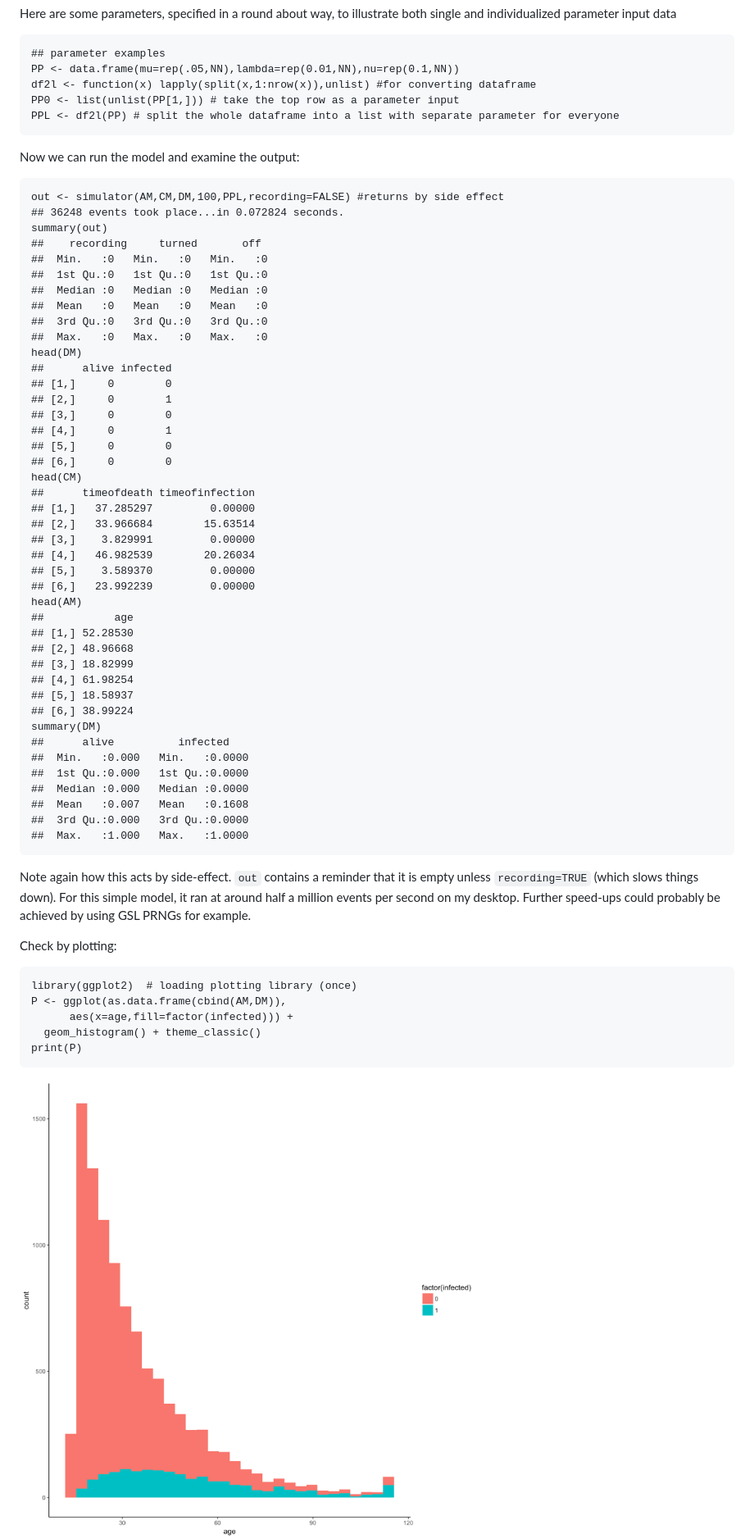
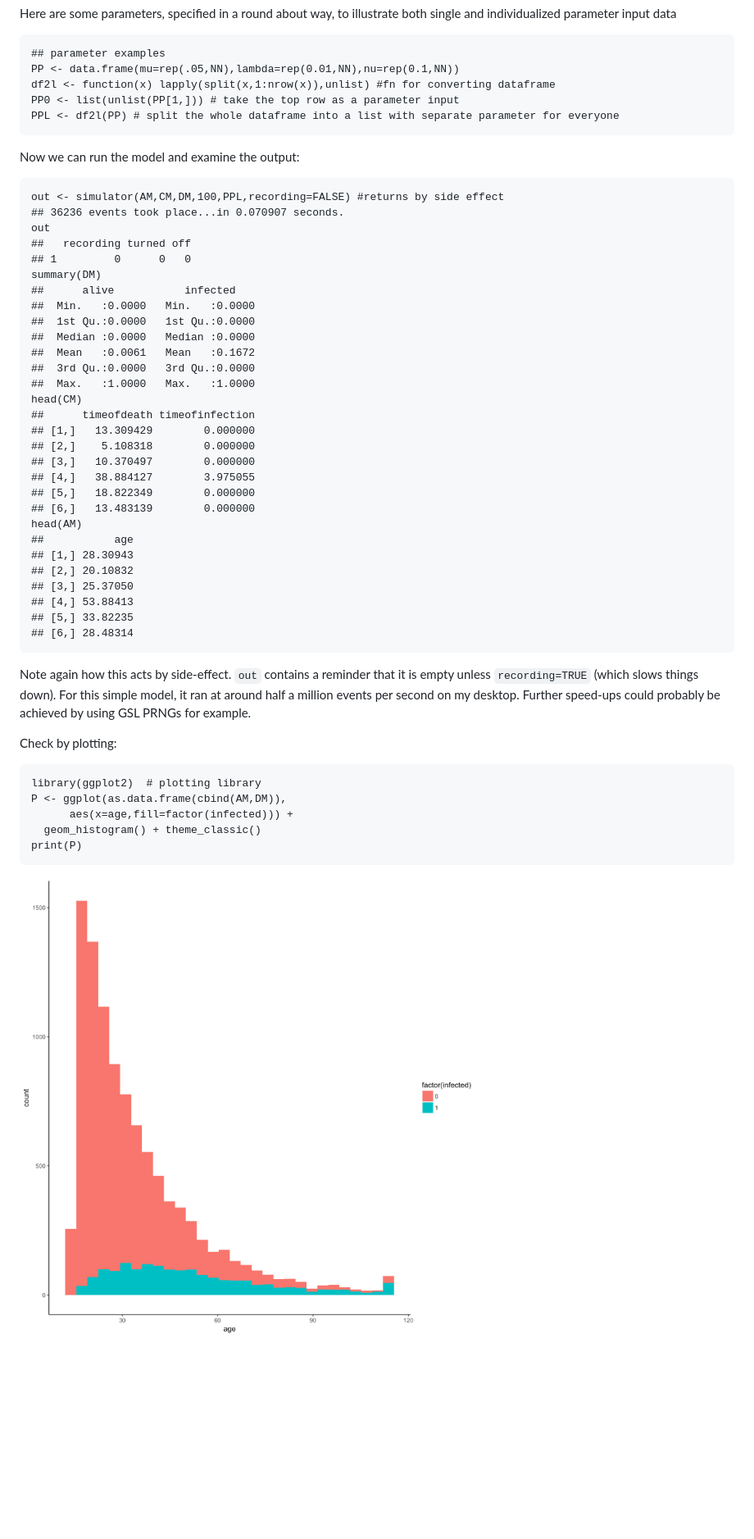
Before and after one commit to petedodd/pilsner, a Markdown page: README.md, the part around the change printed below. Shown: that part at 82% size. Rendered like a GitHub page; pictures changed too: README_figs/README-unnamed-chunk-8-1.png; blank space fills up the shorter version.

Commit message:
more of README

````diff
--- a/README.md
+++ b/README.md
@@ -64,7 +64,7 @@ Here are some parameters, specified in a round about way, to illustrate both sin
 ``` {.r}
 ## parameter examples
 PP <- data.frame(mu=rep(.05,NN),lambda=rep(0.01,NN),nu=rep(0.1,NN))
-df2l <- function(x) lapply(split(x,1:nrow(x)),unlist) #for converting dataframe
+df2l <- function(x) lapply(split(x,1:nrow(x)),unlist) #fn for converting dataframe
 PP0 <- list(unlist(PP[1,])) # take the top row as a parameter input
 PPL <- df2l(PP) # split the whole dataframe into a list with separate parameter for everyone
 ```
@@ -73,47 +73,34 @@ Now we can run the model and examine the output:
 
 ``` {.r}
 out <- simulator(AM,CM,DM,100,PPL,recording=FALSE) #returns by side effect
-## 36248 events took place...in 0.072824 seconds.
-summary(out)
-##    recording     turned       off
-##  Min.   :0   Min.   :0   Min.   :0
-##  1st Qu.:0   1st Qu.:0   1st Qu.:0
-##  Median :0   Median :0   Median :0
-##  Mean   :0   Mean   :0   Mean   :0
-##  3rd Qu.:0   3rd Qu.:0   3rd Qu.:0
-##  Max.   :0   Max.   :0   Max.   :0
-head(DM)
-##      alive infected
-## [1,]     0        0
-## [2,]     0        1
-## [3,]     0        0
-## [4,]     0        1
-## [5,]     0        0
-## [6,]     0        0
+## 36236 events took place...in 0.070907 seconds.
+out
+##   recording turned off
+## 1         0      0   0
+summary(DM)
+##      alive           infected
+##  Min.   :0.0000   Min.   :0.0000
+##  1st Qu.:0.0000   1st Qu.:0.0000
+##  Median :0.0000   Median :0.0000
+##  Mean   :0.0061   Mean   :0.1672
+##  3rd Qu.:0.0000   3rd Qu.:0.0000
+##  Max.   :1.0000   Max.   :1.0000
 head(CM)
 ##      timeofdeath timeofinfection
-## [1,]   37.285297         0.00000
-## [2,]   33.966684        15.63514
-## [3,]    3.829991         0.00000
-## [4,]   46.982539        20.26034
-## [5,]    3.589370         0.00000
-## [6,]   23.992239         0.00000
+## [1,]   13.309429        0.000000
+## [2,]    5.108318        0.000000
+## [3,]   10.370497        0.000000
+## [4,]   38.884127        3.975055
+## [5,]   18.822349        0.000000
+## [6,]   13.483139        0.000000
 head(AM)
 ##           age
-## [1,] 52.28530
-## [2,] 48.96668
-## [3,] 18.82999
-## [4,] 61.98254
-## [5,] 18.58937
-## [6,] 38.99224
-summary(DM)
-##      alive          infected
-##  Min.   :0.000   Min.   :0.0000
-##  1st Qu.:0.000   1st Qu.:0.0000
-##  Median :0.000   Median :0.0000
-##  Mean   :0.007   Mean   :0.1608
-##  3rd Qu.:0.000   3rd Qu.:0.0000
-##  Max.   :1.000   Max.   :1.0000
+## [1,] 28.30943
+## [2,] 20.10832
+## [3,] 25.37050
+## [4,] 53.88413
+## [5,] 33.82235
+## [6,] 28.48314
 ```
 
 Note again how this acts by side-effect. `out` contains a reminder that it is empty unless `recording=TRUE` (which slows things down). For this simple model, it ran at around half a million events per second on my desktop. Further speed-ups could probably be achieved by using GSL PRNGs for example.
@@ -121,7 +108,7 @@ Note again how this acts by side-effect. `out` contains a reminder that it is em
 Check by plotting:
 
 ``` {.r}
-library(ggplot2)  # loading plotting library (once)
+library(ggplot2)  # plotting library
 P <- ggplot(as.data.frame(cbind(AM,DM)),
       aes(x=age,fill=factor(infected))) +
   geom_histogram() + theme_classic()
````
Also changed, not shown: other parts of README.md (+39 -1 lines), 5 other files.
